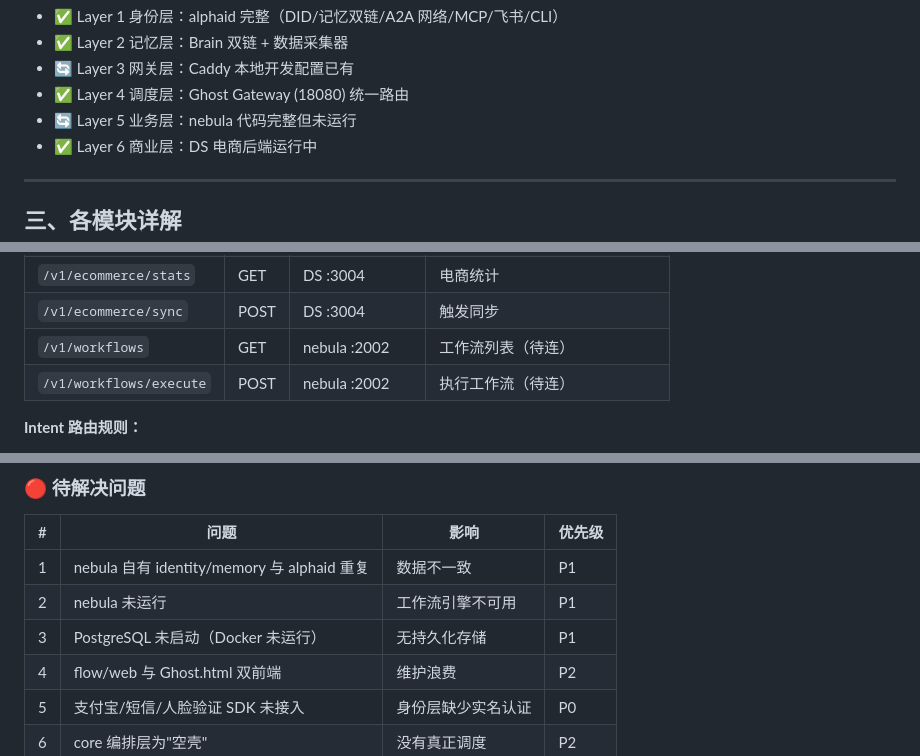
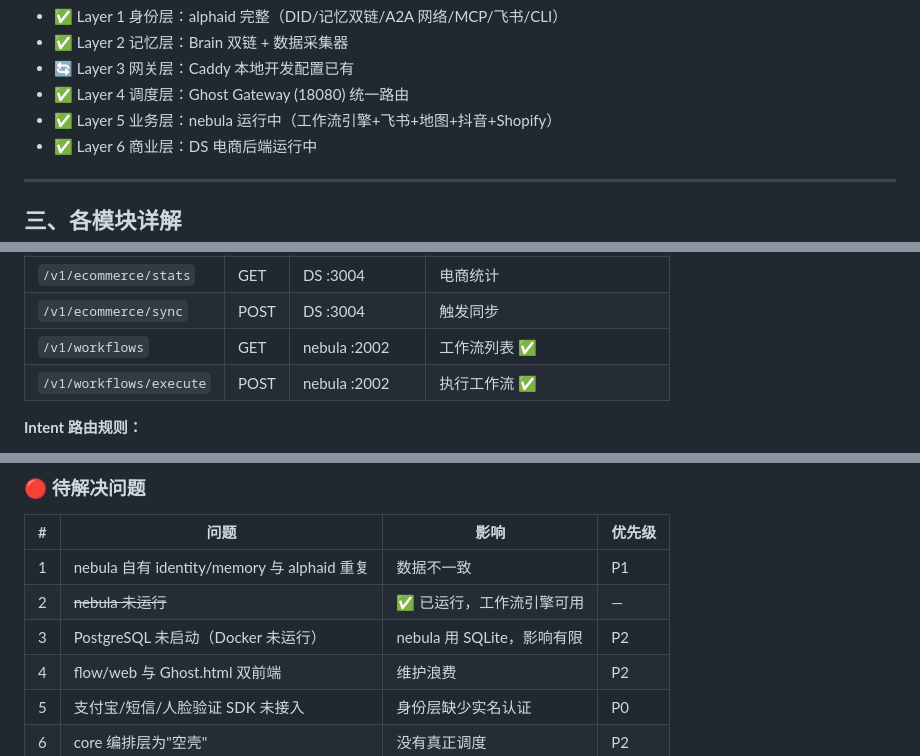
Before and after one commit to wenwanqing1217/ghost-showcase, a Markdown page: PROJECT_BRAIN.md, 3 parts joined by grey strips. Drawn GitHub-style.

Commit message:
docs: mark nebula as running in PROJECT_BRAIN.md

```diff
--- a/PROJECT_BRAIN.md
+++ b/PROJECT_BRAIN.md
@@ -42,7 +42,7 @@
 - ✅ Layer 2 记忆层：Brain 双链 + 数据采集器
 - 🔄 Layer 3 网关层：Caddy 本地开发配置已有
 - ✅ Layer 4 调度层：Ghost Gateway (18080) 统一路由
-- 🔄 Layer 5 业务层：nebula 代码完整但未运行
+- ✅ Layer 5 业务层：nebula 运行中（工作流引擎+飞书+地图+抖音+Shopify）
 - ✅ Layer 6 商业层：DS 电商后端运行中
 
 ---
@@ -109,8 +109,8 @@ Ghost.html  ──fetch──▶  Ghost Gateway (:18080)
 | `/v1/orders` | GET | DS :3004 | 订单列表 |
 | `/v1/ecommerce/stats` | GET | DS :3004 | 电商统计 |
 | `/v1/ecommerce/sync` | POST | DS :3004 | 触发同步 |
-| `/v1/workflows` | GET | nebula :2002 | 工作流列表（待连） |
-| `/v1/workflows/execute` | POST | nebula :2002 | 执行工作流（待连） |
+| `/v1/workflows` | GET | nebula :2002 | 工作流列表 ✅ |
+| `/v1/workflows/execute` | POST | nebula :2002 | 执行工作流 ✅ |
 
 **Intent 路由规则：**
 - 含"订单/商品/店铺"关键词 → DS 电商
@@ -313,8 +313,8 @@ flow/api (:3001) [代理模式]
 | # | 问题 | 影响 | 优先级 |
 |---|------|------|--------|
 | 1 | nebula 自有 identity/memory 与 alphaid 重复 | 数据不一致 | P1 |
-| 2 | nebula 未运行 | 工作流引擎不可用 | P1 |
-| 3 | PostgreSQL 未启动（Docker 未运行） | 无持久化存储 | P1 |
+| 2 | ~~nebula 未运行~~ | ✅ 已运行，工作流引擎可用 | — |
+| 3 | PostgreSQL 未启动（Docker 未运行） | nebula 用 SQLite，影响有限 | P2 |
 | 4 | flow/web 与 Ghost.html 双前端 | 维护浪费 | P2 |
 | 5 | 支付宝/短信/人脸验证 SDK 未接入 | 身份层缺少实名认证 | P0 |
 | 6 | core 编排层为"空壳" | 没有真正调度 | P2 |
```
Also changed, not shown: other parts of PROJECT_BRAIN.md (+5 -5 lines).
